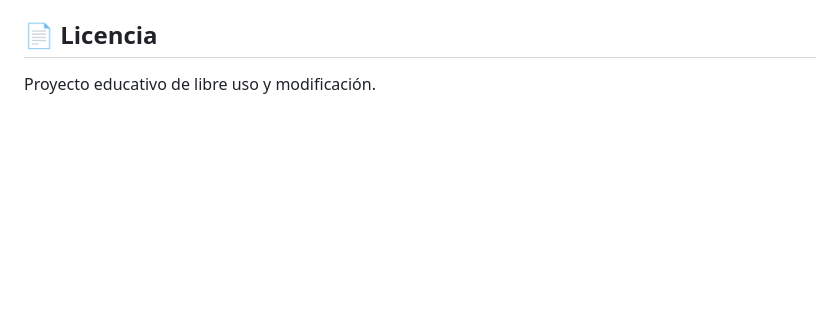
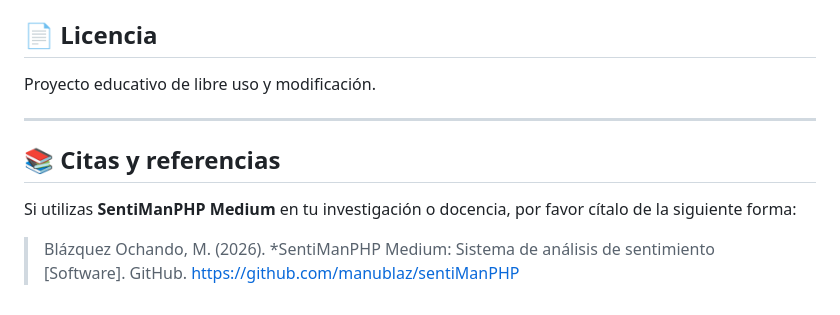
Before and after one commit to manublaz/sentiManPHP, a Markdown page: README.md, the part around the change. GitHub-like rendering; blank space fills up the shorter version.

Commit message:
Add citations and references section
Added citation and reference section to README.

```diff
--- a/README.md
+++ b/README.md
@@ -141,3 +141,11 @@ El diccionario (`dictionary.sql`) contiene **6.527 entradas** en español:
 ## 📄 Licencia
 
 Proyecto educativo de libre uso y modificación.
+
+---
+
+## 📚 Citas y referencias
+
+Si utilizas **SentiManPHP Medium** en tu investigación o docencia, por favor cítalo de la siguiente forma:
+
+> Blázquez Ochando, M. (2026). *SentiManPHP Medium: Sistema de análisis de sentimiento [Software]. GitHub. [https://github.com/manublaz/sentiManPHP](https://github.com/manublaz/sentiManPHP/tree/medium)
```
